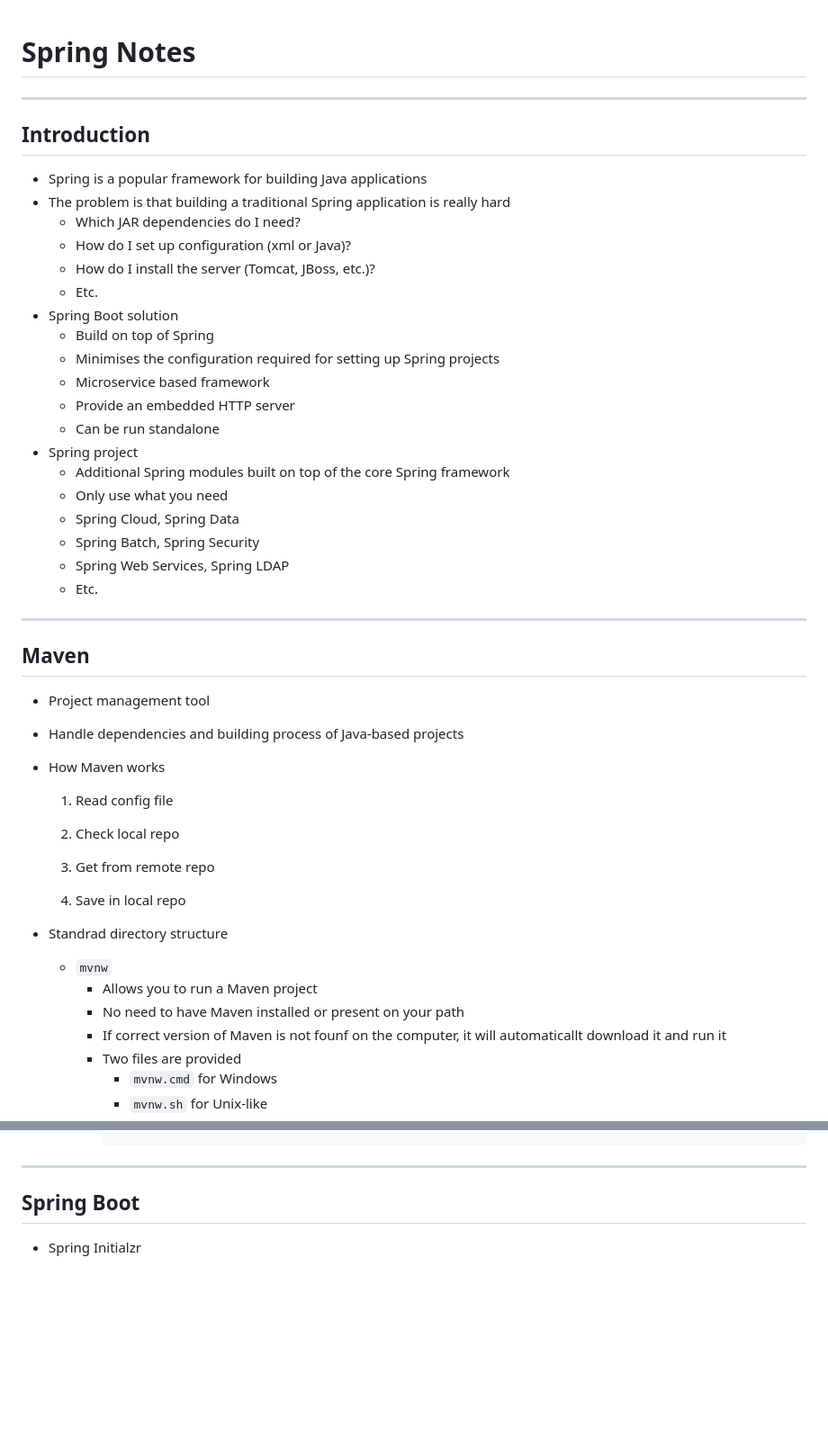
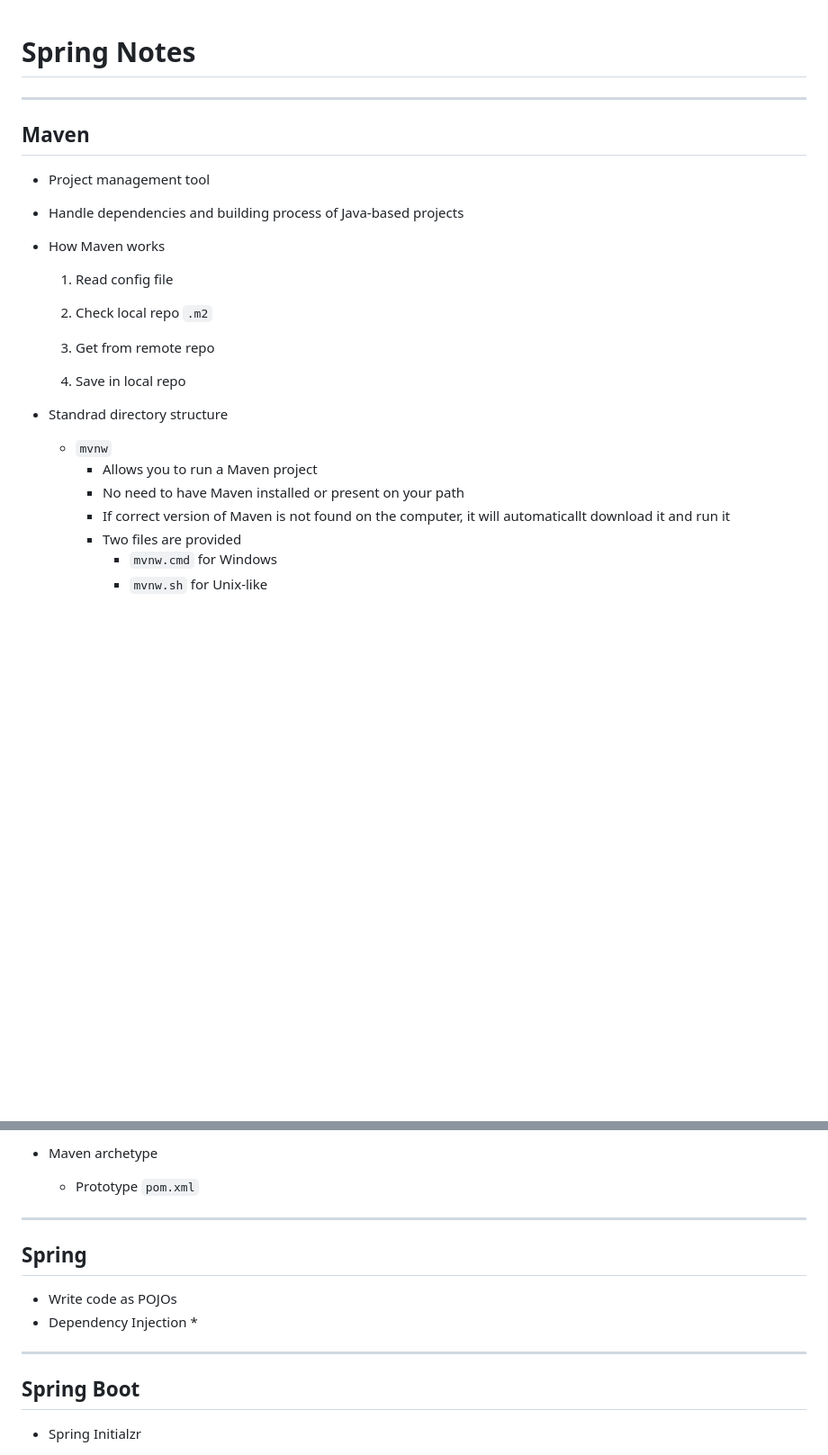
Before and after one commit to hadjShell/SpringLearningJourney, a Markdown page: spring_note.md, 2 parts joined by grey strips. Shown at 90% size. Drawn GitHub-style; blank space fills up the shorter version.

Commit message:
Add lab project

````diff
--- a/note.md
+++ b/spring_note.md
@@ -1,28 +1,4 @@
 # Spring Notes
-
-***
-
-## Introduction
-
-* Spring is a popular framework for building Java applications
-* The problem is that building a traditional Spring application is really hard
-  * Which JAR dependencies do I need?
-  * How do I set up configuration (xml or Java)?
-  * How do I install the server (Tomcat, JBoss, etc.)?
-  * Etc.
-* Spring Boot solution
-  * Build on top of Spring
-  * Minimises the configuration required for setting up Spring projects
-  * Microservice based framework
-  * Provide an embedded HTTP server
-  * Can be run standalone
-* Spring project
-  * Additional Spring modules built on top of the core Spring framework
-  * Only use what you need
-  * Spring Cloud, Spring Data
-  * Spring Batch, Spring Security
-  * Spring Web Services, Spring LDAP
-  * Etc.
 
 ***
 
@@ -36,7 +12,7 @@
 
   1. Read config file
 
-  2. Check local repo
+  2. Check local repo `.m2`
 
   3. Get from remote repo
 
@@ -47,7 +23,7 @@
   * `mvnw`
     * Allows you to run a Maven project
     * No need to have Maven installed or present on your path
-    * If correct version of Maven is not founf on the computer, it will automaticallt download it and run it
+    * If correct version of Maven is not found on the computer, it will automaticallt download it and run it
     * Two files are provided
       * `mvnw.cmd` for Windows
       * `mvnw.sh` for Unix-like
@@ -92,4 +70,21 @@
       ```
+
+* Maven archetype
+  * Prototype `pom.xml`
+
+***
+
+## Spring
+
+* Write code as POJOs
+* Dependency Injection
+  *
+
+
+
+
+
+
 
 ***
 
````
Also changed, not shown: other parts of spring_note.md (+77 -7 lines).
